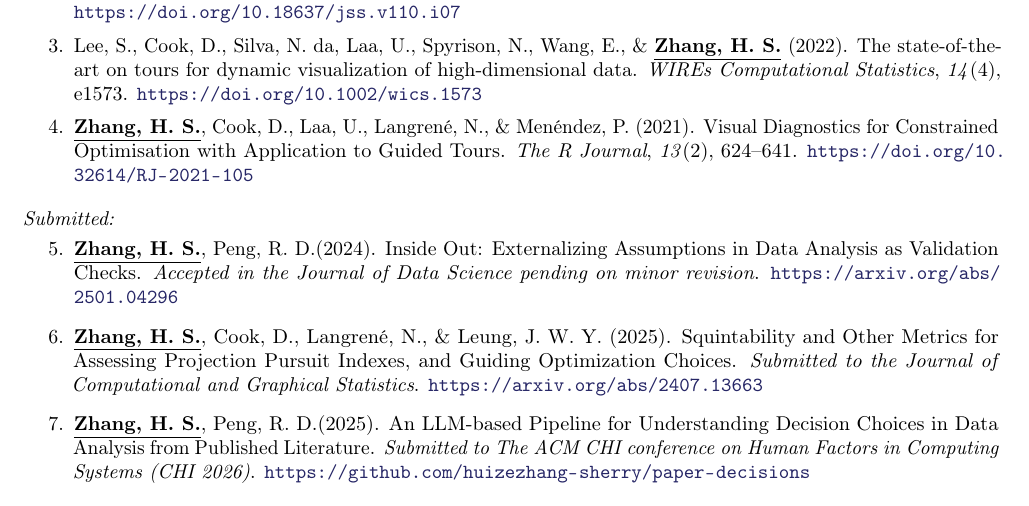
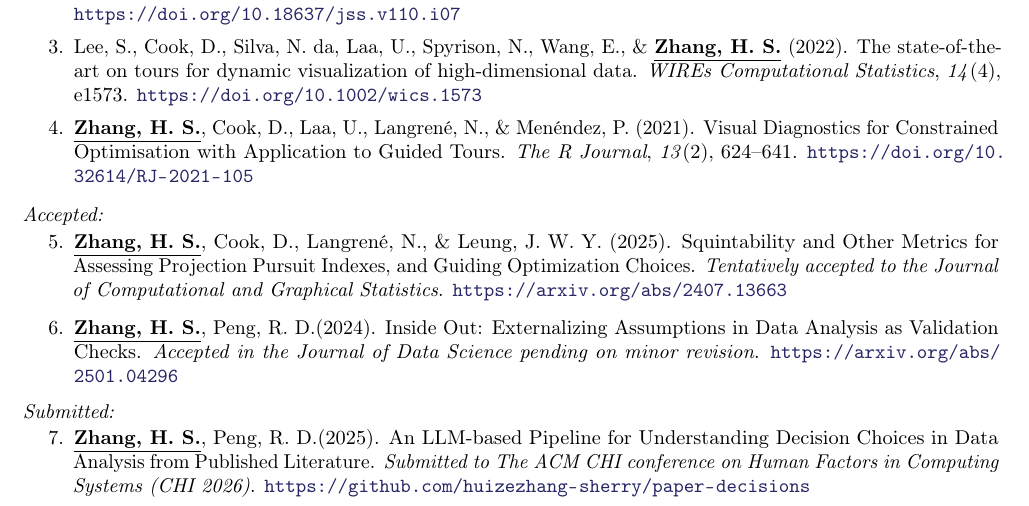
Before and after one commit to huizezhang-sherry/sherry, a LaTeX CV (cv/H.Sherry-Zhang.tex): part of page 1 of 3, cut so that both start at the same text. Compiled offline with pdfLaTeX.

Commit message:
update cv

```diff
--- a/cv/H.Sherry-Zhang.tex
+++ b/cv/H.Sherry-Zhang.tex
@@ -102,27 +102,23 @@ update: 2025-09
 
 \end{enumerate}
 
-% \noindent\textit{Accepted:}\vspace{-0.5em}
-% \begin{enumerate}[resume]
+\noindent\textit{Accepted:}\vspace{-0.5em}
+\begin{enumerate}[resume]
 
-    % \item \textbf{Zhang, H. S.}, Cook, D., Laa, U., Langren\'e, N., \& Men\'endez, P. (2024).
-    % \textit{cubble: An R package for organizing and wrangling multivariate spatio-temporal data}.
-    % \emph{Accepted by the Journal of Statistical Software}.
-    % \url{https://doi.org/10.18637/jss.v110.i07 }
-%
-% \end{enumerate}
-
-\noindent\textit{Submitted:}\vspace{-0.5em}
-\begin{enumerate}[resume]
+     \item \underline{\textbf{Zhang, H. S.}}, Cook, D., Langren\'e, N., \& Leung, J. W. Y. (2025).
+    Squintability and Other Metrics for Assessing Projection Pursuit Indexes, and Guiding
+    Optimization Choices. \emph{Tentatively accepted to the Journal of Computational and Graphical
+    Statistics}. \url{https://arxiv.org/abs/2407.13663}
 
     \item \underline{\textbf{Zhang, H. S.}}, Peng, R. D.(2024). Inside Out: Externalizing Assumptions
     in Data Analysis as Validation Checks. \emph{Accepted in the Journal of Data Science pending on minor revision}.
     \url{https://arxiv.org/abs/2501.04296}
 
-    \item \underline{\textbf{Zhang, H. S.}}, Cook, D., Langren\'e, N., \& Leung, J. W. Y. (2025).
-    Squintability and Other Metrics for Assessing Projection Pursuit Indexes, and Guiding
-    Optimization Choices. \emph{Submitted to the Journal of Computational and Graphical
-    Statistics}. \url{https://arxiv.org/abs/2407.13663}
+\end{enumerate}
+
+\noindent\textit{Submitted:}\vspace{-0.5em}
+\begin{enumerate}[resume]
+
 
     \item \underline{\textbf{Zhang, H. S.}}, Peng, R. D.(2025). An LLM-based Pipeline for
     Understanding Decision Choices in Data Analysis from Published Literature.
```
Also changed, not shown: cv/H.Sherry-Zhang.pdf.
